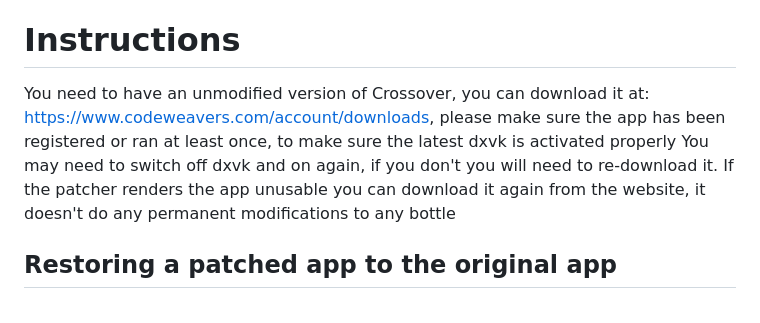
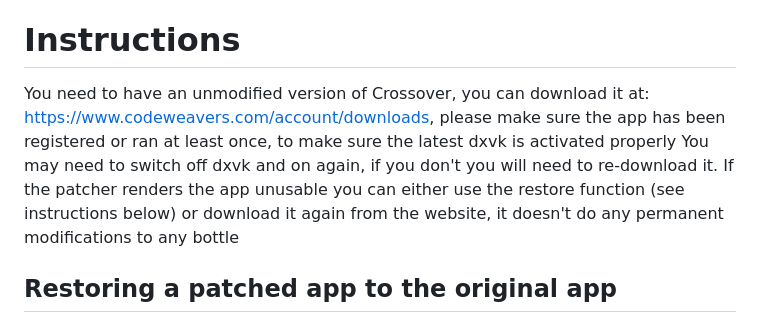
Before and after one commit to italomandara/CXPatcher, a Markdown page: README.md, the part around the change. Rendered like a GitHub page.

```diff
--- a/README.md
+++ b/README.md
@@ -13,7 +13,7 @@ for more info: https://www.codeweavers.com/support/forums/general/?t=27;msg=2578
 This patcher will upgrade your crossover app with the latest dxvk and moltenvk patched for improved compatibility, and fix the current issue with the latest Ventura update
 
 # Instructions
-You need to have an unmodified version of Crossover, you can download it at: https://www.codeweavers.com/account/downloads, please make sure the app has been registered or ran at least once, to make sure the latest dxvk is activated properly You may need to switch off dxvk and on again, if you don't you will need to re-download it. If the patcher renders the app unusable you can download it again from the website, it doesn't do any permanent modifications to any bottle
+You need to have an unmodified version of Crossover, you can download it at: https://www.codeweavers.com/account/downloads, please make sure the app has been registered or ran at least once, to make sure the latest dxvk is activated properly You may need to switch off dxvk and on again, if you don't you will need to re-download it. If the patcher renders the app unusable you can either use the restore function (see instructions below) or download it again from the website, it doesn't do any permanent modifications to any bottle
 
 ## Restoring a patched app to the original app
 Maybe you changed your mind and prefer to use your original crossover app.
```
